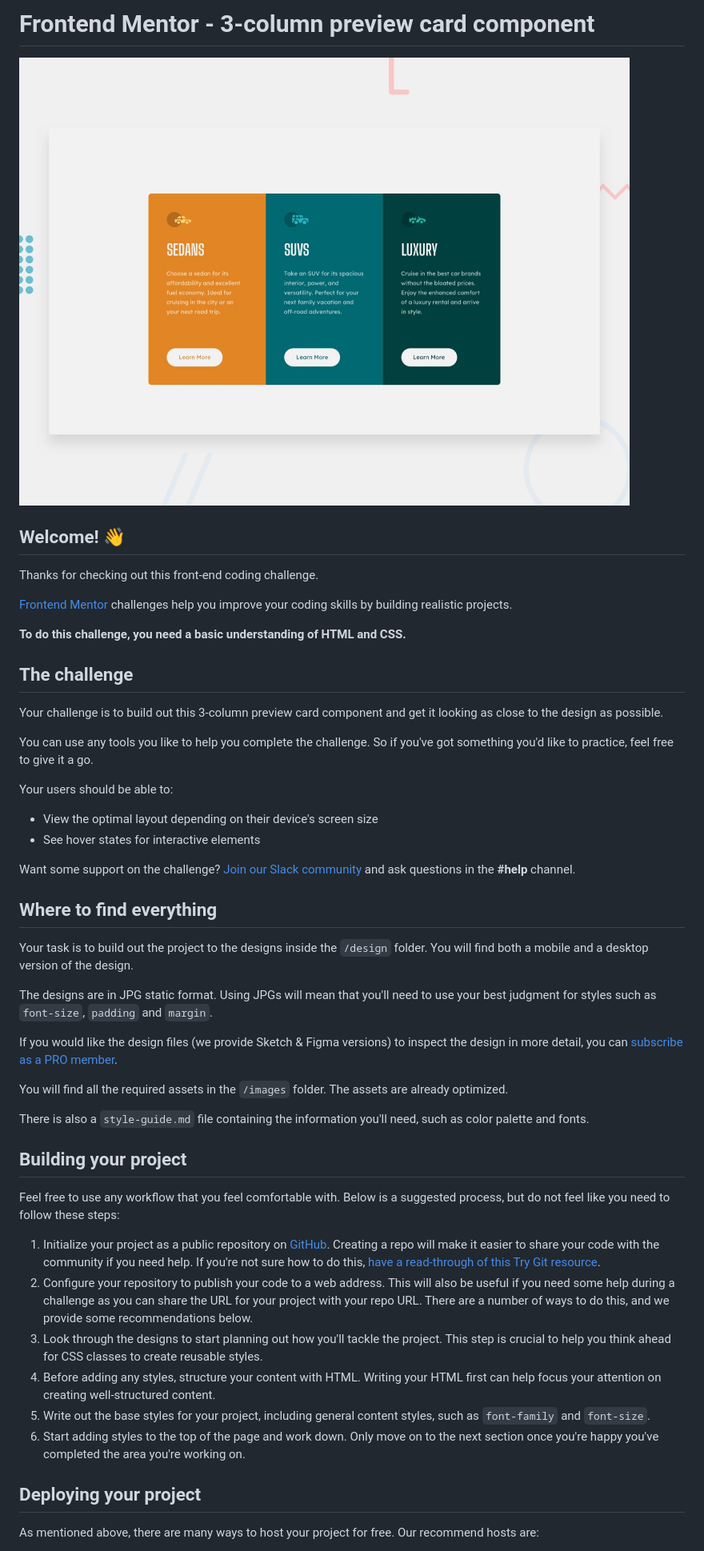
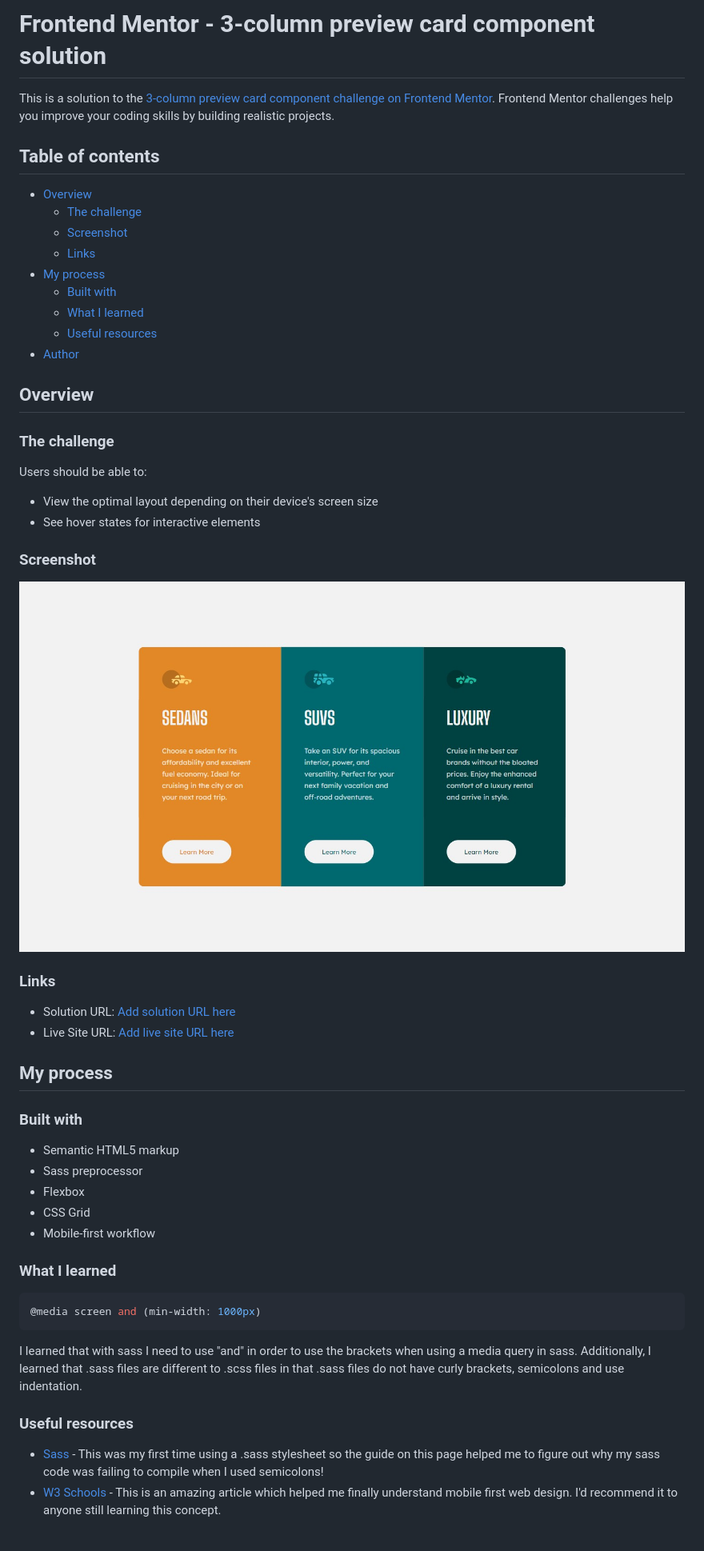
Before and after one commit to Ishmaelsealey/3-column-card-component, a Markdown page: README.md, the part around the change printed below. Shown: that part at 80% size. GitHub-like rendering; pictures changed too: images/3-column-screenshot.jpg (added).

Commit message:
edited readme with my information

````diff
--- a/README.md
+++ b/README.md
@@ -1,52 +1,58 @@
-# Frontend Mentor - 3-column preview card component
+# Frontend Mentor - 3-column preview card component solution
 
-![Design preview for the 3-column preview card component coding challenge](./design/desktop-preview.jpg)
+This is a solution to the [3-column preview card component challenge on Frontend Mentor](https://www.frontendmentor.io/challenges/3column-preview-card-component-pH92eAR2-). Frontend Mentor challenges help you improve your coding skills by building realistic projects.
 
-## Welcome! 👋
+## Table of contents
 
-Thanks for checking out this front-end coding challenge.
+- [Overview](#overview)
+  - [The challenge](#the-challenge)
+  - [Screenshot](#screenshot)
+  - [Links](#links)
+- [My process](#my-process)
+  - [Built with](#built-with)
+  - [What I learned](#what-i-learned)
+  - [Useful resources](#useful-resources)
+- [Author](#author)
 
-[Frontend Mentor](https://www.frontendmentor.io) challenges help you improve your coding skills by building realistic projects.
+## Overview
 
-**To do this challenge, you need a basic understanding of HTML and CSS.**
+### The challenge
 
-## The challenge
-
-Your challenge is to build out this 3-column preview card component and get it looking as close to the design as possible.
-
-You can use any tools you like to help you complete the challenge. So if you've got something you'd like to practice, feel free to give it a go.
-
-Your users should be able to:
+Users should be able to:
 
 - View the optimal layout depending on their device's screen size
 - See hover states for interactive elements
 
-Want some support on the challenge? [Join our Slack community](https://www.frontendmentor.io/slack) and ask questions in the **#help** channel.
+### Screenshot
 
-## Where to find everything
+![Screenshot of desktop version](images/3-column-screenshot.jpg)
 
-Your task is to build out the project to the designs inside the `/design` folder. You will find both a mobile and a desktop version of the design.
+### Links
 
-The designs are in JPG static format. Using JPGs will mean that you'll need to use your best judgment for styles such as `font-size`, `padding` and `margin`.
+- Solution URL: [Add solution URL here](https://your-solution-url.com)
+- Live Site URL: [Add live site URL here](https://your-live-site-url.com)
 
-If you would like the design files (we provide Sketch & Figma versions) to inspect the design in more detail, you can [subscribe as a PRO member](https://www.frontendmentor.io/pro).
+## My process
 
-You will find all the required assets in the `/images` folder. The assets are already optimized.
+### Built with
 
-There is also a `style-guide.md` file containing the information you'll need, such as color palette and fonts.
+- Semantic HTML5 markup
+- Sass preprocessor
+- Flexbox
+- CSS Grid
+- Mobile-first workflow
 
-## Building your project
+### What I learned
 
-Feel free to use any workflow that you feel comfortable with. Below is a suggested process, but do not feel like you need to follow these steps:
+```scss
+@media screen and (min-width: 1000px)
+```
 
-1. Initialize your project as a public repository on [GitHub](https://github.com/). Creating a repo will make it easier to share your code with the community if you need help. If you're not sure how to do this, [have a read-through of this Try Git resource](https://try.github.io/).
-2. Configure your repository to publish your code to a web address. This will also be useful if you need some help during a challenge as you can share the URL for your project with your repo URL. There are a number of ways to do this, and we provide some recommendations below.
-3. Look through the designs to start planning out how you'll tackle the project. This step is crucial to help you think ahead for CSS classes to create reusable styles.
-4. Before adding any styles, structure your content with HTML. Writing your HTML first can help focus your attention on creating well-structured content.
-5. Write out the base styles for your project, including general content styles, such as `font-family` and `font-size`.
-6. Start adding styles to the top of the page and work down. Only move on to the next section once you're happy you've completed the area you're working on.
+I learned that with sass I need to use "and" in order to use the brackets when using a media query in sass. Additionally, I learned that .sass files are different to .scss files in that .sass files do not have curly brackets, semicolons and use indentation.
 
-## Deploying your project
+### Useful resources
 
-As mentioned above, there are many ways to host your project for free. Our recommend hosts are:
+- [Sass](https://sass-lang.com/guide/) - This was my first time using a .sass stylesheet so the guide on this page helped me to figure out why my sass code was failing to compile when I used semicolons!
+- [W3 Schools](https://www.w3schools.com/css/css_rwd_mediaqueries.asp) - This is an amazing article which helped me finally understand mobile first web design.
+I'd recommend it to anyone still learning this concept.
 
````
Also changed, not shown: other parts of README.md (+3 -39 lines), README-template.md (deleted, +0 -111 lines), info.md (+2 -3 lines).
